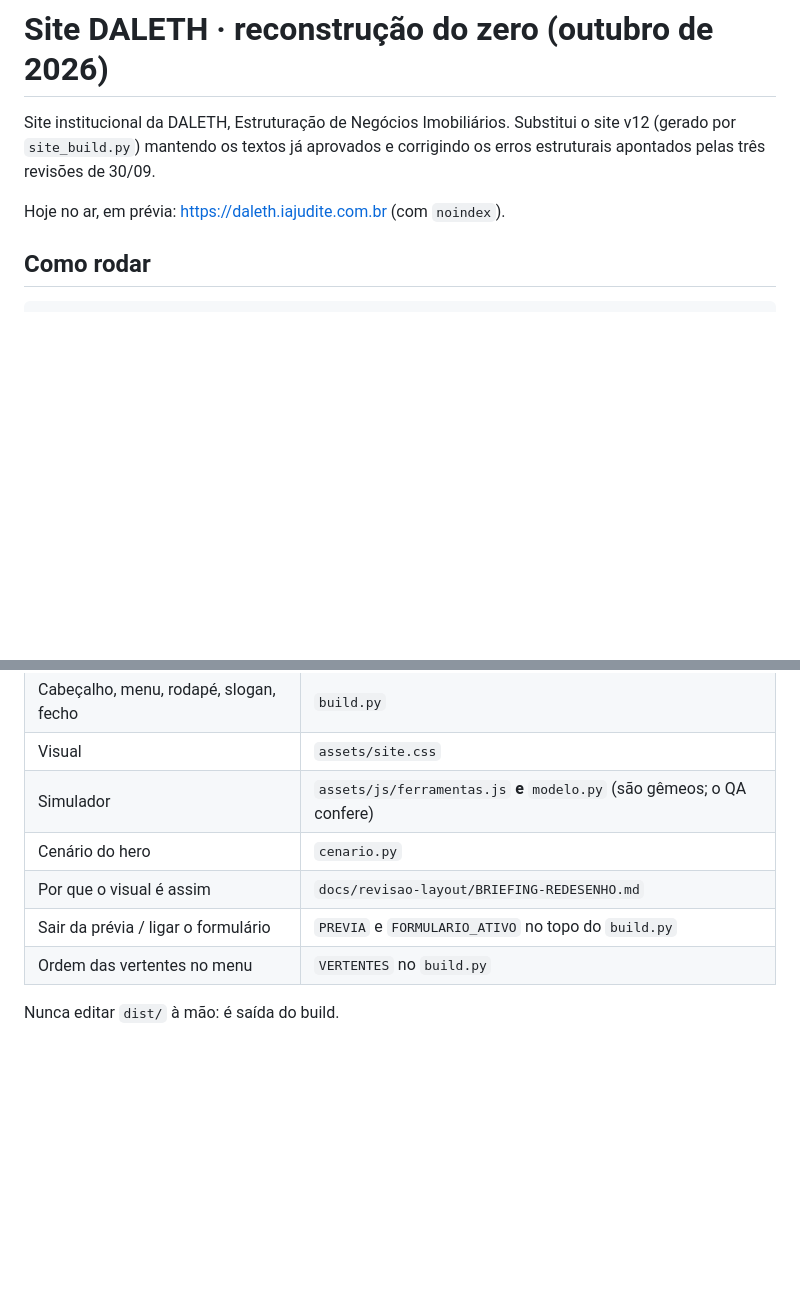
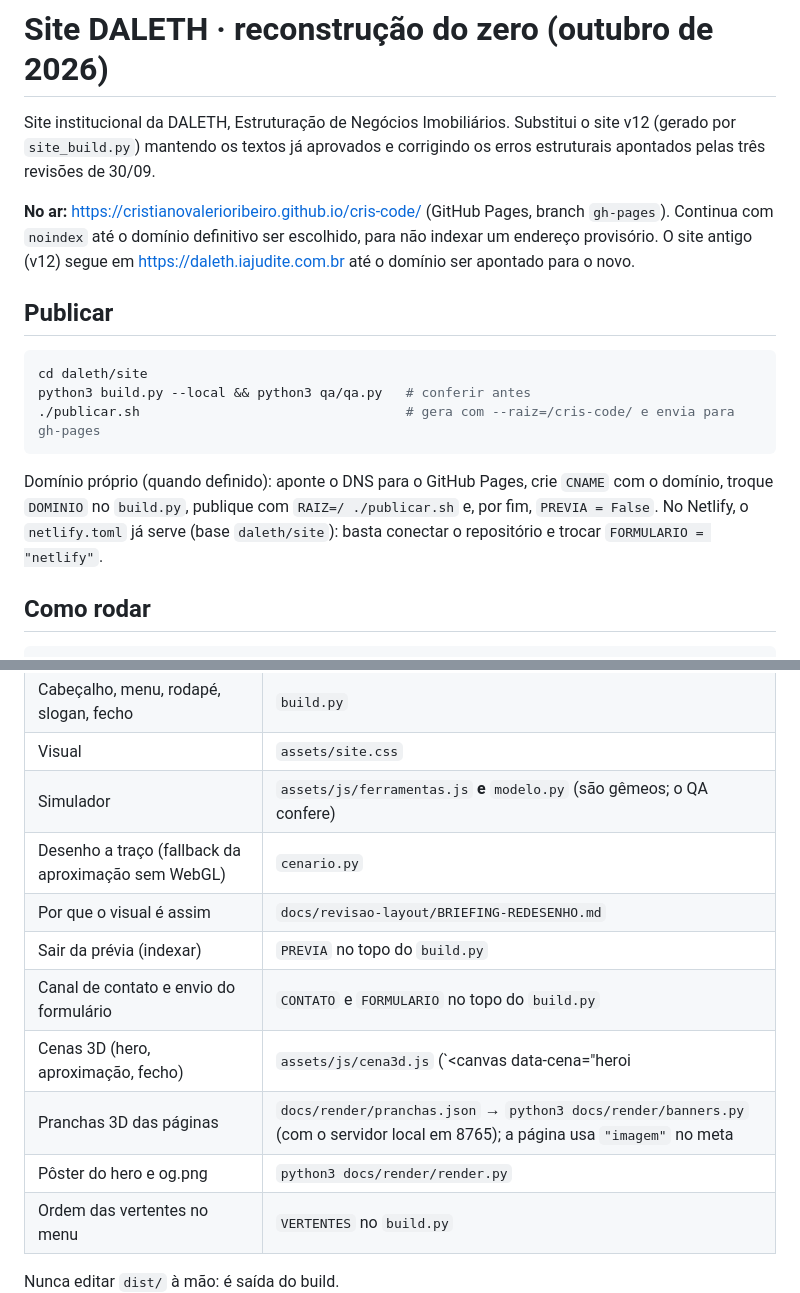
Before and after one commit to cristianovalerioribeiro/cris-code, a Markdown page: daleth/site/README.md, 2 parts joined by grey strips. GitHub-like rendering; blank space fills up the shorter version.

Commit message:
Documenta a publicação no GitHub Pages e o estado da versão 06
Co-Authored-By: Claude Opus 5.5 <noreply@anthropic.com>
Claude-Session: https://claude.ai/code/session_019gJoZz7x8GWgMDGhUReMnq

````diff
--- a/daleth/site/README.md
+++ b/daleth/site/README.md
@@ -4,7 +4,22 @@ Site institucional da DALETH, Estruturação de Negócios Imobiliários. Substit
 site v12 (gerado por `site_build.py`) mantendo os textos já aprovados e corrigindo
 os erros estruturais apontados pelas três revisões de 30/09.
 
-Hoje no ar, em prévia: https://daleth.iajudite.com.br (com `noindex`).
+**No ar:** https://cristianovalerioribeiro.github.io/cris-code/ (GitHub Pages, branch `gh-pages`).
+Continua com `noindex` até o domínio definitivo ser escolhido, para não indexar um endereço provisório.
+O site antigo (v12) segue em https://daleth.iajudite.com.br até o domínio ser apontado para o novo.
+
+## Publicar
+
+```bash
+cd daleth/site
+python3 build.py --local && python3 qa/qa.py   # conferir antes
+./publicar.sh                                  # gera com --raiz=/cris-code/ e envia para gh-pages
+```
+
+Domínio próprio (quando definido): aponte o DNS para o GitHub Pages, crie `CNAME` com o domínio,
+troque `DOMINIO` no `build.py`, publique com `RAIZ=/ ./publicar.sh` e, por fim, `PREVIA = False`.
+No Netlify, o `netlify.toml` já serve (base `daleth/site`): basta conectar o repositório e trocar
+`FORMULARIO = "netlify"`.
 
 ## Como rodar
 
@@ -26,9 +41,13 @@ aponta o build e a pasta `dist/`.
 | Cabeçalho, menu, rodapé, slogan, fecho | `build.py` |
 | Visual | `assets/site.css` |
 | Simulador | `assets/js/ferramentas.js` **e** `modelo.py` (são gêmeos; o QA confere) |
-| Cenário do hero | `cenario.py` |
+| Desenho a traço (fallback da aproximação sem WebGL) | `cenario.py` |
 | Por que o visual é assim | `docs/revisao-layout/BRIEFING-REDESENHO.md` |
-| Sair da prévia / ligar o formulário | `PREVIA` e `FORMULARIO_ATIVO` no topo do `build.py` |
+| Sair da prévia (indexar) | `PREVIA` no topo do `build.py` |
+| Canal de contato e envio do formulário | `CONTATO` e `FORMULARIO` no topo do `build.py` |
+| Cenas 3D (hero, aproximação, fecho) | `assets/js/cena3d.js` (`<canvas data-cena="heroi|jornada|rede">`) |
+| Pranchas 3D das páginas | `docs/render/pranchas.json` → `python3 docs/render/banners.py` (com o servidor local em 8765); a página usa `"imagem"` no meta |
+| Pôster do hero e og.png | `python3 docs/render/render.py` |
 | Ordem das vertentes no menu | `VERTENTES` no `build.py` |
 
 Nunca editar `dist/` à mão: é saída do build.
````
Also changed, not shown: daleth/site/PENDENCIAS.md (+9 -0 lines).
